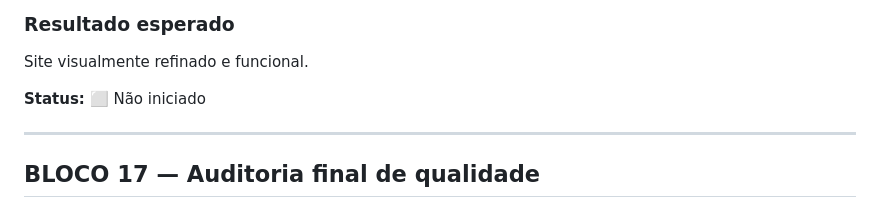
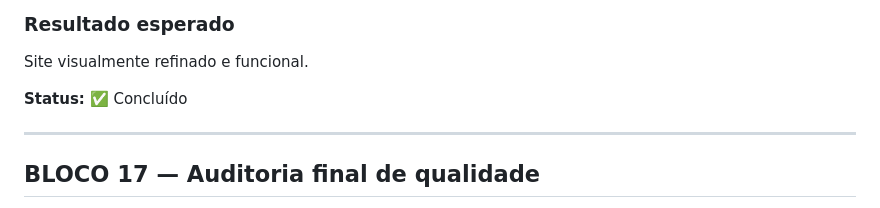
Before and after one commit to alair-code/dr-clean, a Markdown page: PLANO-REFINAMENTO-VISUAL.md, the part around the change. Drawn GitHub-style.

Commit message:
docs: concluir bloco 16 de revisao completa

```diff
--- a/PLANO-REFINAMENTO-VISUAL.md
+++ b/PLANO-REFINAMENTO-VISUAL.md
@@ -397,7 +397,7 @@ Código mais organizado, previsível e fácil de manter.
 
 Site visualmente refinado e funcional.
 
-**Status:** ⬜ Não iniciado
+**Status:** ✅ Concluído
 
 ---
 
```
